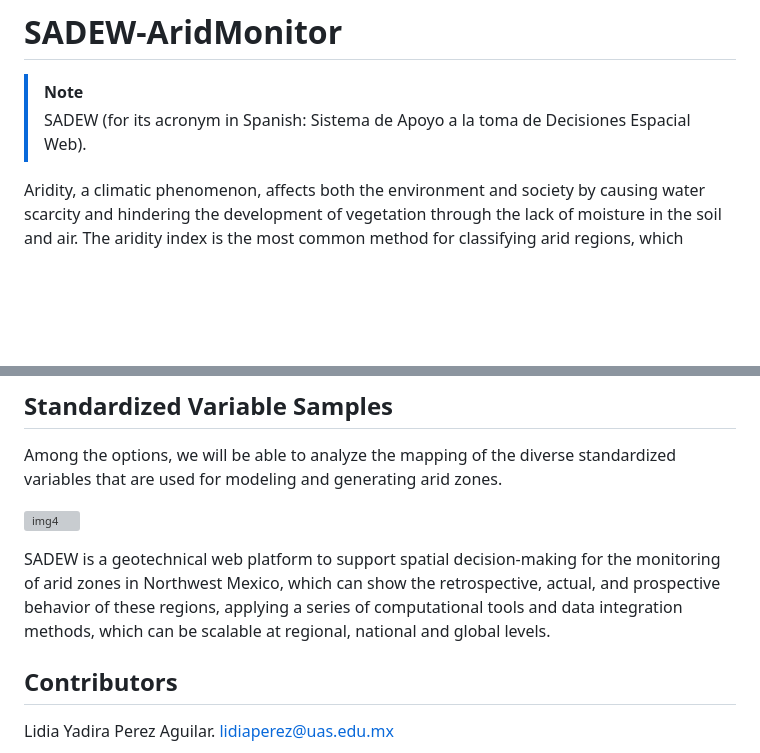
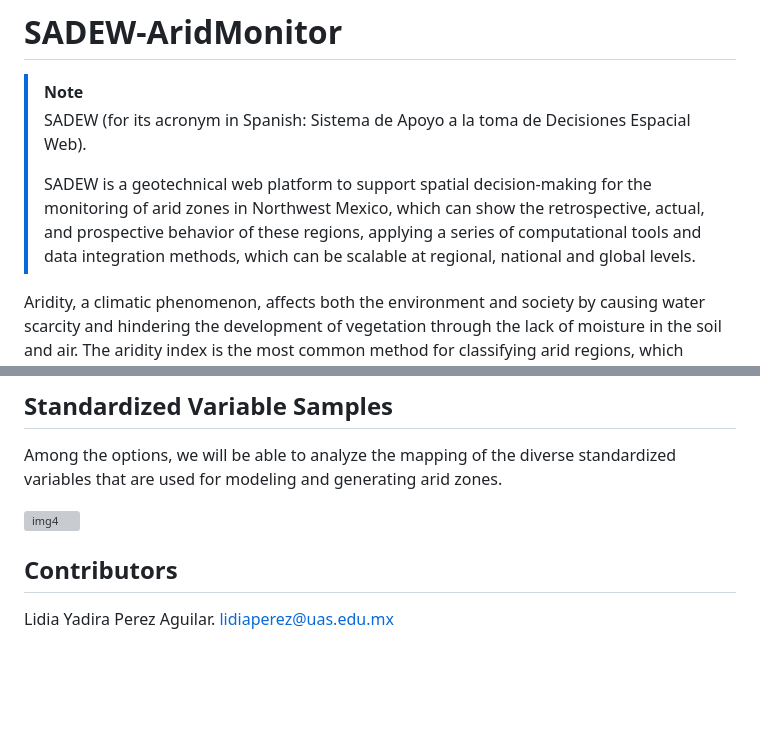
Before and after one commit to perezlidia/SADEW-AridMonitor, a Markdown page: README.md, 2 parts joined by grey strips. Drawn GitHub-style; blank space fills up the shorter version; grey boxes are pictures that could not be loaded.

```diff
--- a/README.md
+++ b/README.md
@@ -1,6 +1,8 @@
 # SADEW-AridMonitor
 > [!NOTE]
 > SADEW (for its acronym in Spanish: Sistema de Apoyo a la toma de Decisiones Espacial Web).
+>
+> SADEW is a geotechnical web platform to support spatial decision-making for the monitoring of arid zones in Northwest Mexico, which can show the retrospective, actual, and prospective behavior of these regions, applying a series of computational tools and data integration methods, which can be scalable at regional, national and global levels.
 >
 Aridity, a climatic phenomenon, affects both the environment and society by causing water scarcity and hindering the development of vegetation through the lack of moisture in the soil and air.
 The aridity index is the most common method for classifying arid regions, which calculates the relationship between precipitation and evapotranspiration. As the index decreases, the region becomes more arid, and we can classify them as:
@@ -81,7 +83,7 @@ Among the options, we will be able to analyze the mapping of the diverse standar
 
 ![img4](https://github.com/user-attachments/assets/2b52c1f3-dce6-486c-8b6b-64325818cab3)
 
-SADEW is a geotechnical web platform to support spatial decision-making for the monitoring of arid zones in Northwest Mexico, which can show the retrospective, actual, and prospective behavior of these regions, applying a series of computational tools and data integration methods, which can be scalable at regional, national and global levels.
+
 ## Contributors
 
 Lidia Yadira Perez Aguilar.
```
